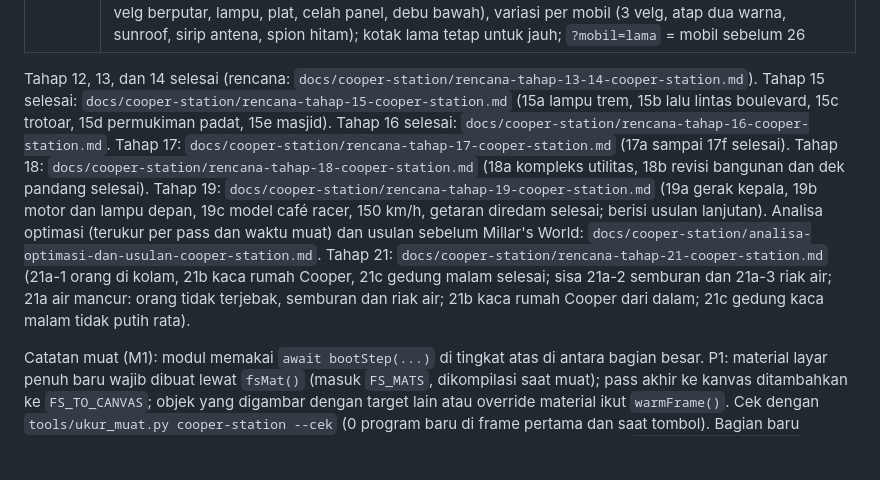
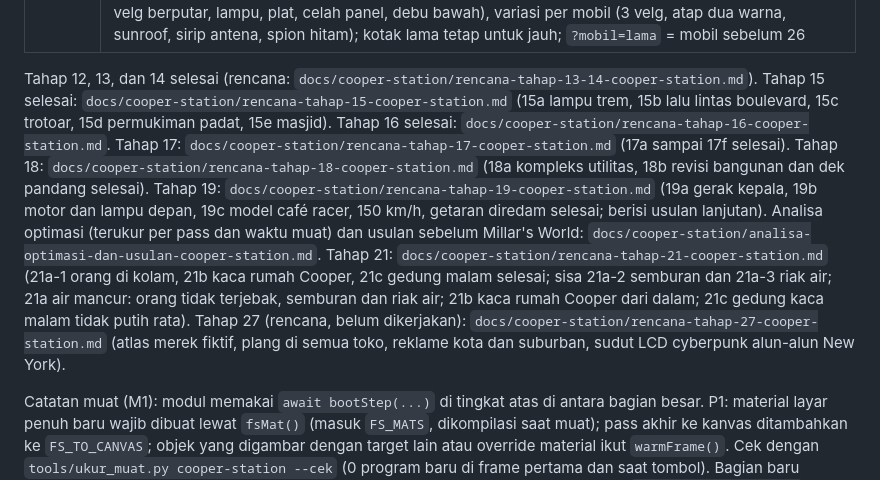
Before and after one commit to bhaktiutama/interstellia, a Markdown page: CLAUDE.md, the part around the change. GitHub-like rendering; blank space fills up the shorter version.

Commit message:
Tahap 27: rencana iklan, plang semua toko, reklame, sudut LCD cyberpunk
Co-Authored-By: Claude Opus 5.5 <noreply@anthropic.com>
Claude-Session: https://claude.ai/code/session_01PBZrDac7u2Pypp7ArxqXVf

```diff
--- a/CLAUDE.md
+++ b/CLAUDE.md
@@ -282,7 +282,7 @@ W A S D, Shift, Space, B, G, L, T, E, M, V, [ ], Z (kecepatan waktu), N (cuaca),
 | 25j | Uji pohon diperluas: template kosong, nilai tidak valid, normal nol, warna musim per jenis, `?pohon=lama` identik dibanding sidik jari tersimpan `tools/uji_pohon_lama.json`; `TREE_SPECIES` diekspor di `window.__station` |
 | 26a-26f | Mobil detail dekat (rencana `docs/cooper-station/rencana-tahap-26-cooper-station.md`): cat mobil tanpa derau `matDetail` dan berlapis bening, bentuk baru 7 jenis (sudut membulat, kap dan kaca depan miring, kabin menyempit, garis bahu, list, lengkung roda, bumper, spion, gril, roda silinder) untuk mobil parkir dan lalu lintas dalam radius dekat per preset (Ultra 150 m, Tinggi 120, Sedang 80, Rendah 40, Hemat mati), material per piksel (clearcoat, metalik, kaca dengan kursi, krom / hitam, ban, velg berputar, lampu, plat, celah panel, debu bawah), variasi per mobil (3 velg, atap dua warna, sunroof, sirip antena, spion hitam); kotak lama tetap untuk jauh; `?mobil=lama` = mobil sebelum 26 |
 
-Tahap 12, 13, dan 14 selesai (rencana: `docs/cooper-station/rencana-tahap-13-14-cooper-station.md`). Tahap 15 selesai: `docs/cooper-station/rencana-tahap-15-cooper-station.md` (15a lampu trem, 15b lalu lintas boulevard, 15c trotoar, 15d permukiman padat, 15e masjid). Tahap 16 selesai: `docs/cooper-station/rencana-tahap-16-cooper-station.md`. Tahap 17: `docs/cooper-station/rencana-tahap-17-cooper-station.md` (17a sampai 17f selesai). Tahap 18: `docs/cooper-station/rencana-tahap-18-cooper-station.md` (18a kompleks utilitas, 18b revisi bangunan dan dek pandang selesai). Tahap 19: `docs/cooper-station/rencana-tahap-19-cooper-station.md` (19a gerak kepala, 19b motor dan lampu depan, 19c model café racer, 150 km/h, getaran diredam selesai; berisi usulan lanjutan). Analisa optimasi (terukur per pass dan waktu muat) dan usulan sebelum Millar's World: `docs/cooper-station/analisa-optimasi-dan-usulan-cooper-station.md`. Tahap 21: `docs/cooper-station/rencana-tahap-21-cooper-station.md` (21a-1 orang di kolam, 21b kaca rumah Cooper, 21c gedung malam selesai; sisa 21a-2 semburan dan 21a-3 riak air; 21a air mancur: orang tidak terjebak, semburan dan riak air; 21b kaca rumah Cooper dari dalam; 21c gedung kaca malam tidak putih rata).
+Tahap 12, 13, dan 14 selesai (rencana: `docs/cooper-station/rencana-tahap-13-14-cooper-station.md`). Tahap 15 selesai: `docs/cooper-station/rencana-tahap-15-cooper-station.md` (15a lampu trem, 15b lalu lintas boulevard, 15c trotoar, 15d permukiman padat, 15e masjid). Tahap 16 selesai: `docs/cooper-station/rencana-tahap-16-cooper-station.md`. Tahap 17: `docs/cooper-station/rencana-tahap-17-cooper-station.md` (17a sampai 17f selesai). Tahap 18: `docs/cooper-station/rencana-tahap-18-cooper-station.md` (18a kompleks utilitas, 18b revisi bangunan dan dek pandang selesai). Tahap 19: `docs/cooper-station/rencana-tahap-19-cooper-station.md` (19a gerak kepala, 19b motor dan lampu depan, 19c model café racer, 150 km/h, getaran diredam selesai; berisi usulan lanjutan). Analisa optimasi (terukur per pass dan waktu muat) dan usulan sebelum Millar's World: `docs/cooper-station/analisa-optimasi-dan-usulan-cooper-station.md`. Tahap 21: `docs/cooper-station/rencana-tahap-21-cooper-station.md` (21a-1 orang di kolam, 21b kaca rumah Cooper, 21c gedung malam selesai; sisa 21a-2 semburan dan 21a-3 riak air; 21a air mancur: orang tidak terjebak, semburan dan riak air; 21b kaca rumah Cooper dari dalam; 21c gedung kaca malam tidak putih rata). Tahap 27 (rencana, belum dikerjakan): `docs/cooper-station/rencana-tahap-27-cooper-station.md` (atlas merek fiktif, plang di semua toko, reklame kota dan suburban, sudut LCD cyberpunk alun-alun New York).
 
 Catatan muat (M1): modul memakai `await bootStep(...)` di tingkat atas di antara bagian besar. P1: material layar penuh baru wajib dibuat lewat `fsMat()` (masuk `FS_MATS`, dikompilasi saat muat); pass akhir ke kanvas ditambahkan ke `FS_TO_CANVAS`; objek yang digambar dengan target lain atau override material ikut `warmFrame()`. Cek dengan `tools/ukur_muat.py cooper-station --cek` (0 program baru di frame pertama dan saat tombol). Bagian baru ditambah di tingkat atas modul (bukan di dalam fungsi) dan diberi titik jeda bila berat; `window.__stationReady` baru true setelah shader dikompilasi.
 
```
Also changed, not shown: docs/cooper-station/rencana-tahap-27-cooper-station.md (added, +103 -0 lines).
